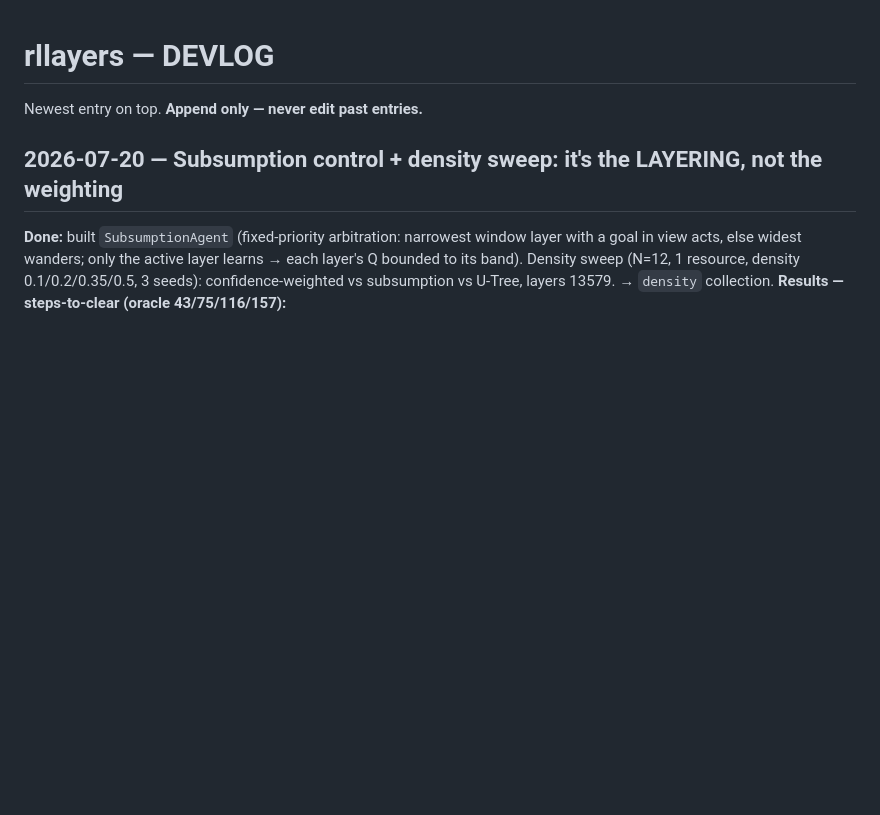
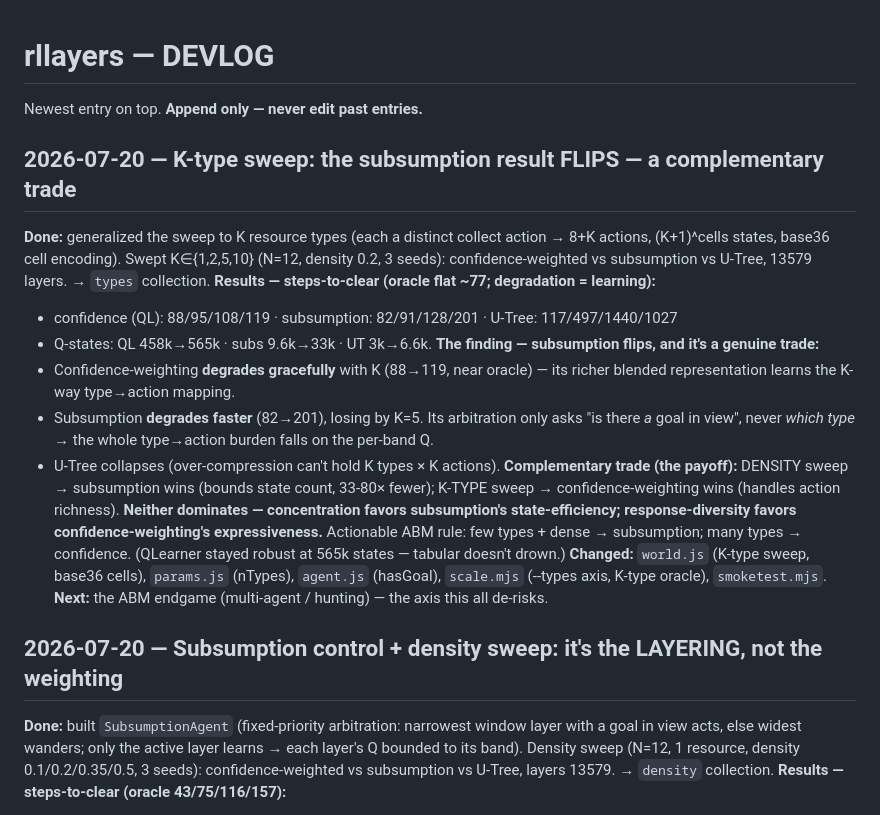
Before and after one commit to algorithm0r/RL-Foragers, a Markdown page: DEVLOG.md, the part around the change. Rendered like a GitHub page; blank space fills up the shorter version.

Commit message:
exp: K-type sweep — subsumption flips; concentration vs response-diversity trade
K in {1,2,5,10} (N=12, density 0.2, 3 seeds), 13579. Steps-to-clear (oracle ~77): confidence
88/95/108/119, subsumption 82/91/128/201, U-Tree 117/497/1440/1027. Q-states: QL 458k->565k,
subs 9.6k->33k, UT 3k->6.6k.

Subsumption wins at K=1,2 but LOSES by K=5 (its 'is there A goal' arbitration ignores WHICH type;
the type->action burden falls on per-band Q). Confidence-weighting degrades gracefully (near oracle).
Complementary trade with the density result: DENSITY favors subsumption (bounds state count 33-80x),
RESPONSE-DIVERSITY (K types) favors confidence-weighting (richer representation). Neither dominates.
ABM rule: few types + dense -> subsumption; many types -> confidence. QLearner robust at 565k states.

Co-Authored-By: Claude Opus 4.8 (1M context) <noreply@anthropic.com>

```diff
--- a/DEVLOG.md
+++ b/DEVLOG.md
@@ -2,6 +2,28 @@
 Newest entry on top. **Append only — never edit past entries.**
 
 <!-- append new entries above this line -->
+
+## 2026-07-20 — K-type sweep: the subsumption result FLIPS — a complementary trade
+**Done:** generalized the sweep to K resource types (each a distinct collect action → 8+K actions,
+(K+1)^cells states, base36 cell encoding). Swept K∈{1,2,5,10} (N=12, density 0.2, 3 seeds):
+confidence-weighted vs subsumption vs U-Tree, 13579 layers. → `types` collection.
+**Results — steps-to-clear (oracle flat ~77; degradation = learning):**
+- confidence (QL): 88/95/108/119 · subsumption: 82/91/128/201 · U-Tree: 117/497/1440/1027
+- Q-states: QL 458k→565k · subs 9.6k→33k · UT 3k→6.6k.
+**The finding — subsumption flips, and it's a genuine trade:**
+- Confidence-weighting **degrades gracefully** with K (88→119, near oracle) — its richer blended
+  representation learns the K-way type→action mapping.
+- Subsumption **degrades faster** (82→201), losing by K=5. Its arbitration only asks "is there *a*
+  goal in view", never *which type* → the whole type→action burden falls on the per-band Q.
+- U-Tree collapses (over-compression can't hold K types × K actions).
+**Complementary trade (the payoff):** DENSITY sweep → subsumption wins (bounds state count, 33-80×
+fewer); K-TYPE sweep → confidence-weighting wins (handles action richness). **Neither dominates —
+concentration favors subsumption's state-efficiency; response-diversity favors confidence-weighting's
+expressiveness.** Actionable ABM rule: few types + dense → subsumption; many types → confidence.
+(QLearner stayed robust at 565k states — tabular doesn't drown.)
+**Changed:** `world.js` (K-type sweep, base36 cells), `params.js` (nTypes), `agent.js` (hasGoal),
+`scale.mjs` (--types axis, K-type oracle), `smoketest.mjs`.
+**Next:** the ABM endgame (multi-agent / hunting) — the axis this all de-risks.
 
 ## 2026-07-20 — Subsumption control + density sweep: it's the LAYERING, not the weighting
 **Done:** built `SubsumptionAgent` (fixed-priority arbitration: narrowest window layer with a goal in
```
